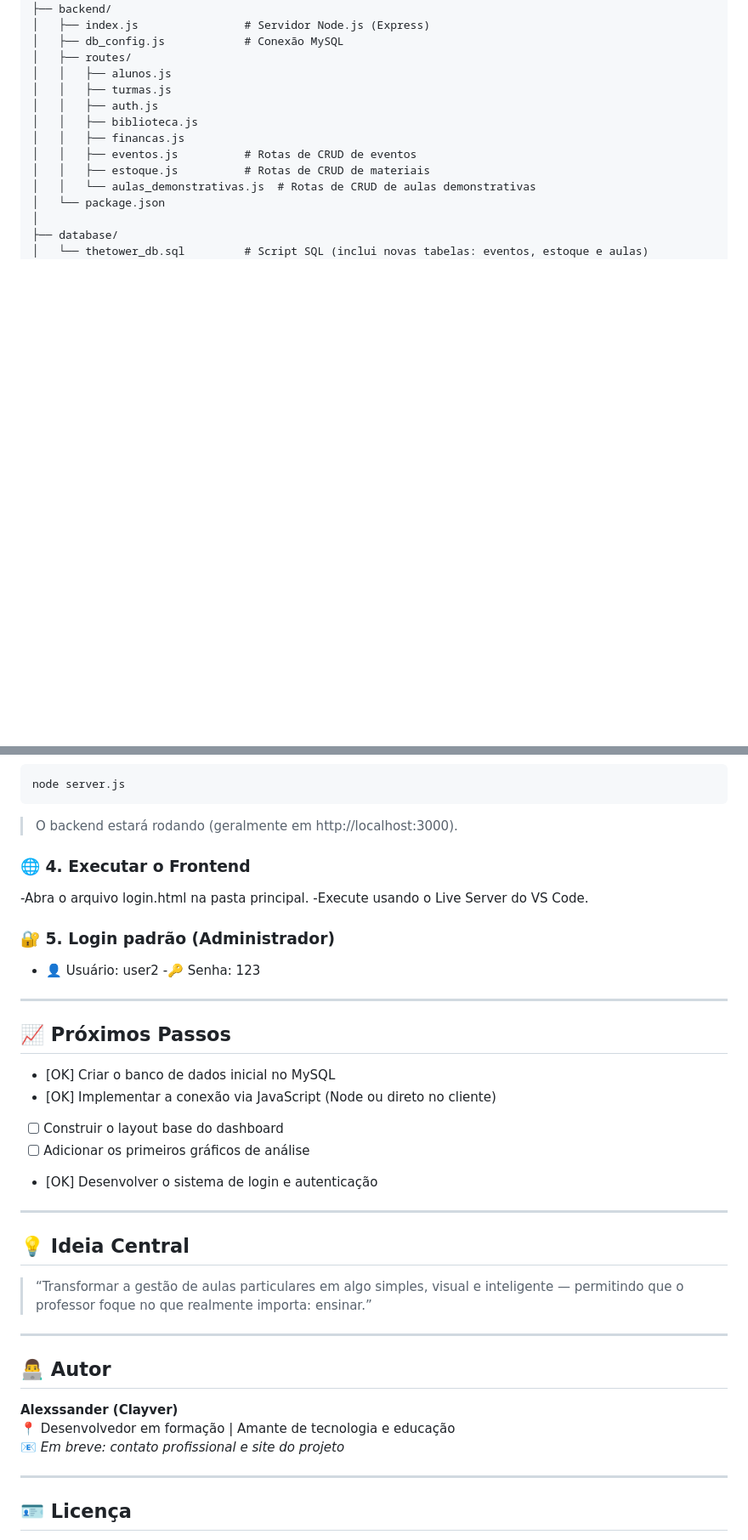
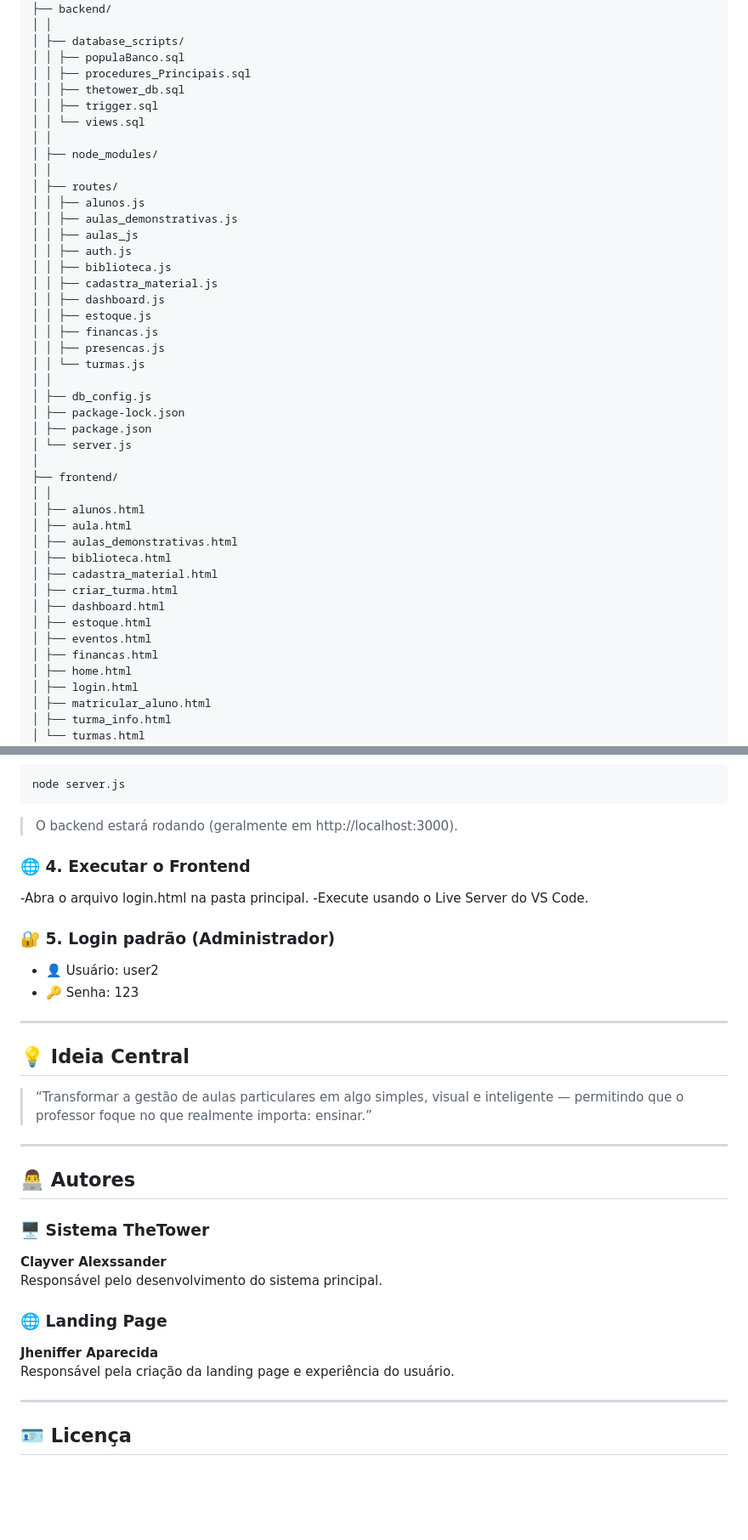
Before and after one commit to ThalitaFerreira098/TheTowerProject, a Markdown page: README.md, 2 parts joined by grey strips. Shown: that part at 85% size. GitHub-like rendering; blank space fills up the shorter version.

````diff
--- a/README.md
+++ b/README.md
@@ -90,18 +51,48 @@ TheTowerProject/
 │
 ├── backend/
-│   ├── index.js                # Servidor Node.js (Express)
-│   ├── db_config.js            # Conexão MySQL
-│   ├── routes/
-│   │   ├── alunos.js
-│   │   ├── turmas.js
-│   │   ├── auth.js
-│   │   ├── biblioteca.js
-│   │   ├── financas.js
-│   │   ├── eventos.js          # Rotas de CRUD de eventos
-│   │   ├── estoque.js          # Rotas de CRUD de materiais
-│   │   └── aulas_demonstrativas.js  # Rotas de CRUD de aulas demonstrativas
-│   └── package.json
+│ │
+│ ├── database_scripts/
+│ │ ├── populaBanco.sql
+│ │ ├── procedures_Principais.sql
+│ │ ├── thetower_db.sql
+│ │ ├── trigger.sql
+│ │ └── views.sql
+│ │
+│ ├── node_modules/
+│ │
+│ ├── routes/
+│ │ ├── alunos.js
+│ │ ├── aulas_demonstrativas.js
+│ │ ├── aulas_js
+│ │ ├── auth.js
+│ │ ├── biblioteca.js
+│ │ ├── cadastra_material.js
+│ │ ├── dashboard.js
+│ │ ├── estoque.js
+│ │ ├── financas.js
+│ │ ├── presencas.js
+│ │ └── turmas.js
+│ │
+│ ├── db_config.js
+│ ├── package-lock.json
+│ ├── package.json
+│ └── server.js
 │
-├── database/
-│   └── thetower_db.sql         # Script SQL (inclui novas tabelas: eventos, estoque e aulas)
+├── frontend/
+│ │
+│ ├── alunos.html
+│ ├── aula.html
+│ ├── aulas_demonstrativas.html
+│ ├── biblioteca.html
+│ ├── cadastra_material.html
+│ ├── criar_turma.html
+│ ├── dashboard.html
+│ ├── estoque.html
+│ ├── eventos.html
+│ ├── financas.html
+│ ├── home.html
+│ ├── login.html
+│ ├── matricular_aluno.html
+│ ├── turma_info.html
+│ └── turmas.html
 │
@@ -172,6 +264,7 @@ node server.js
 ```
 
 > O backend estará rodando (geralmente em http://localhost:3000).
+
 ### 🌐 4. Executar o Frontend
 
 -Abra o arquivo login.html na pasta principal.
@@ -180,17 +273,7 @@ node server.js
 ### 🔐 5. Login padrão (Administrador)
 
 - 👤 Usuário: user2
--🔑 Senha: 123
-
----
-
-## 📈 Próximos Passos
-
-- [OK] Criar o banco de dados inicial no MySQL
-- [OK] Implementar a conexão via JavaScript (Node ou direto no cliente)
-- [ ] Construir o layout base do dashboard
-- [ ] Adicionar os primeiros gráficos de análise
-- [OK] Desenvolver o sistema de login e autenticação
+- 🔑 Senha: 123
 
 ---
 
@@ -200,11 +283,17 @@ node server.js
 
 ---
 
-## 👨‍💻 Autor
+## 👨‍💻 Autores
 
-**Alexssander (Clayver)**
-📍 Desenvolvedor em formação | Amante de tecnologia e educação
-📧 *Em breve: contato profissional e site do projeto*
+### 🖥️ Sistema TheTower
+
+**Clayver Alexssander**
+Responsável pelo desenvolvimento do sistema principal.
+
+### 🌐 Landing Page
+
+**Jheniffer Aparecida**
+Responsável pela criação da landing page e experiência do usuário.
 
 ---
 
````
Also changed, not shown: other parts of README.md (+133 -71 lines).
